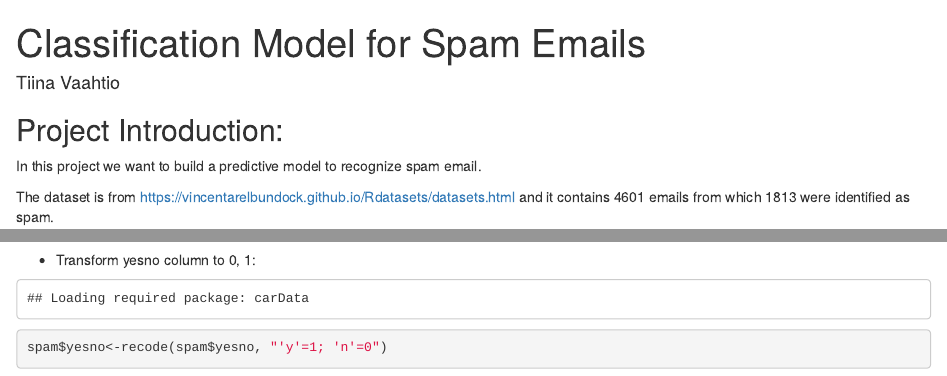
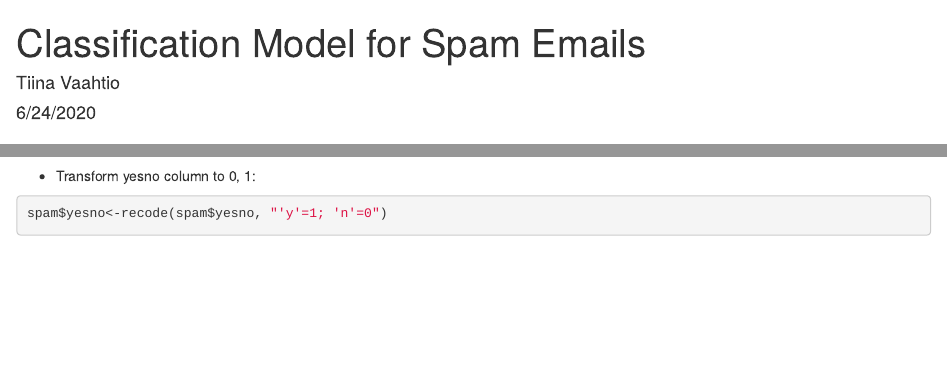
Before and after one commit to VaahtioTiina/R-Projects, an R Markdown document (docs/Spam Emails.Rmd): the page in a window 1100 px wide, from its top, and a second part further down, joined at a grey line. Rendered offline with R 4.5, knitr and Pandoc, with nearby package versions; some code elsewhere in the file could not run offline.

Commit message:
r report

````diff
--- a/Spam Emails.Rmd
+++ b/docs/Spam Emails.Rmd
@@ -1,12 +1,7 @@
 ---
 title: "Classification Model for Spam Emails"
-knit: (function(input_file, encoding) {
-  out_dir <- 'docs';
-  rmarkdown::render(input_file,
- encoding=encoding,
- output_file=file.path(dirname(input_file), out_dir, 'index.html'))})
 author: "Tiina Vaahtio"
-date: ""
+date: "6/24/2020"
 output: html_document
 ---
 
@@ -49,7 +44,7 @@ names(spam)[names(spam)=="crl.tot"]<-"lencap"
 ```
 
 - Transform yesno column to 0, 1:
-```{r echo=FALSE}
+```{r echo=FALSE,  message=FALSE}
 library(car)
 ```
 
````
Also changed, not shown: docs/Spam Emails.Rmd (4 more changed lines), 1 other file.
